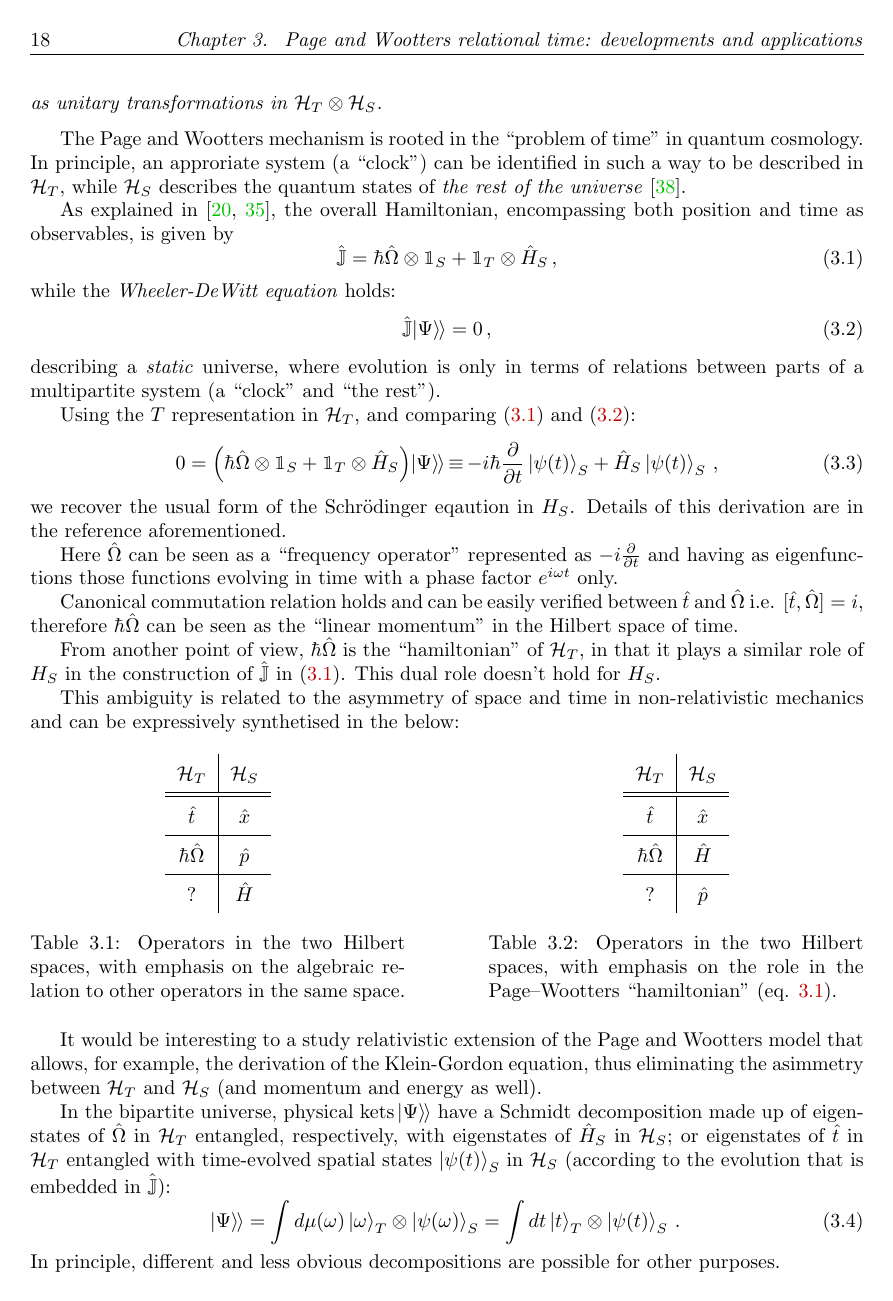
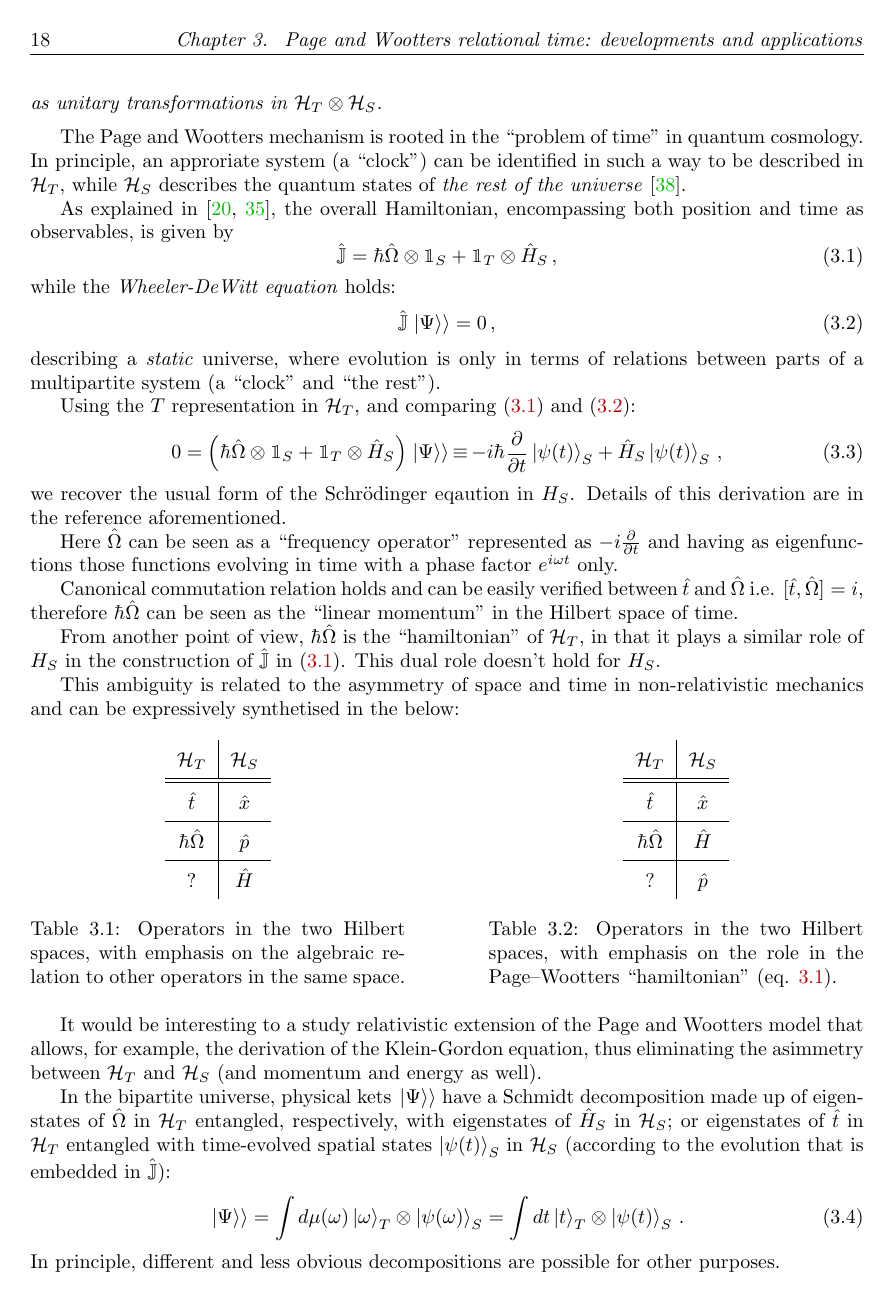
Before and after one commit to gderosa/timeq, a LaTeX thesis (tex/main.tex, which reads tex/lib.tex): page 30 of 109. Compiled offline with pdfLaTeX.

Commit message:
new dket and friends

```diff
--- a/tex/lib.tex
+++ b/tex/lib.tex
@@ -37,17 +37,14 @@
 \newcommand{\eqbydef}{\triangleq}
 \newcommand{\superop}{\mathcal}
 
-\newcommand{\smallback}{\hspace{-0.115em}}
-\newcommand{\largeback}{\hspace{-0.300em}}
-
-\newcommand{\dket}[1]{\largeback\left.\left| #1 \right\rangle\smallback\right\rangle}
-\newcommand{\Dket}[1]{\left.\left| #1 \right\rangle\largeback\right\rangle}
-% and similar...
-\newcommand{\dbra}[1]{\left\langle\smallback\left\langle #1 \right|\right.}
-\newcommand{\dbraket}[2]{\left\langle\smallback\left\langle #1 \middle| #2 \right\rangle\right.}
-\newcommand{\bradket}[2]{\largeback\left.\left\langle #1 \middle| #2 \right\rangle\smallback\right\rangle}
-\newcommand{\dbradket}[2]{\left\langle\smallback\left\langle #1 \middle| #2 \right\rangle\smallback\right\rangle}
-\newcommand{\dketdbra}[2]{\left| #1 \left\rangle\smallback\left\rangle \smallback \right\langle\smallback\right\langle #2 \right|}
+\newcommand{\dket}[1]{\left.\left| #1 \right\rangle\right\rangle}
+\newcommand{\Dket}[1]{\left.\left| #1 \right\rangle\!\right\rangle}
+\newcommand{\dbra}[1]{\left\langle\left\langle #1 \right|\right.}
+\newcommand{\Dbra}[1]{\left\langle\!\left\langle #1 \right|\right.}
+\newcommand{\dbraket}[2]{\left\langle\left\langle #1 \middle| #2 \right\rangle\right.\!}
+\newcommand{\bradket}[2]{\!\left.\left\langle #1 \middle| #2 \right\rangle\right\rangle}
+\newcommand{\dbradket}[2]{\left\langle\left\langle #1 \middle| #2 \right\rangle\right\rangle}
+\newcommand{\dketdbra}[2]{\dket{#1}\dbra{#2}}
 
 \newcommand{\pwspace}{\hilb{H}_T \ox \hilb{H}_S}
 
```
